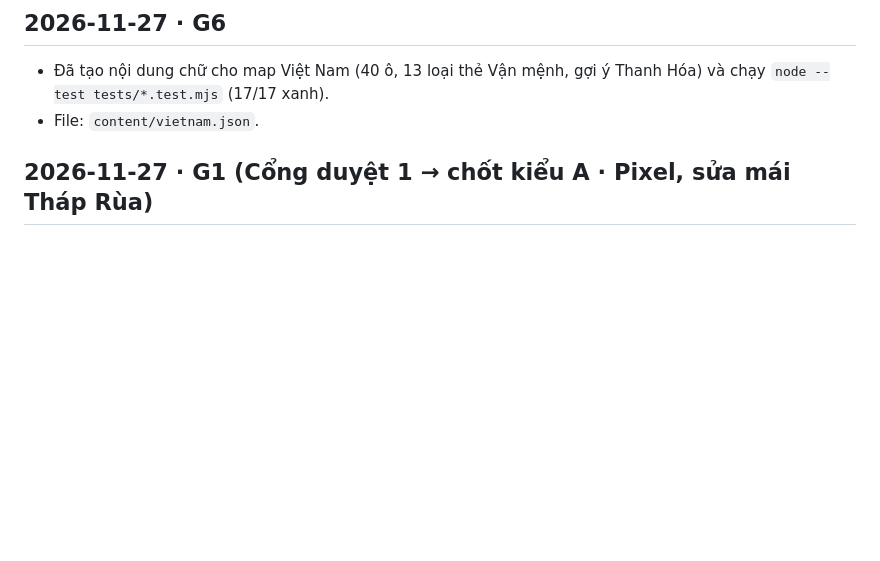
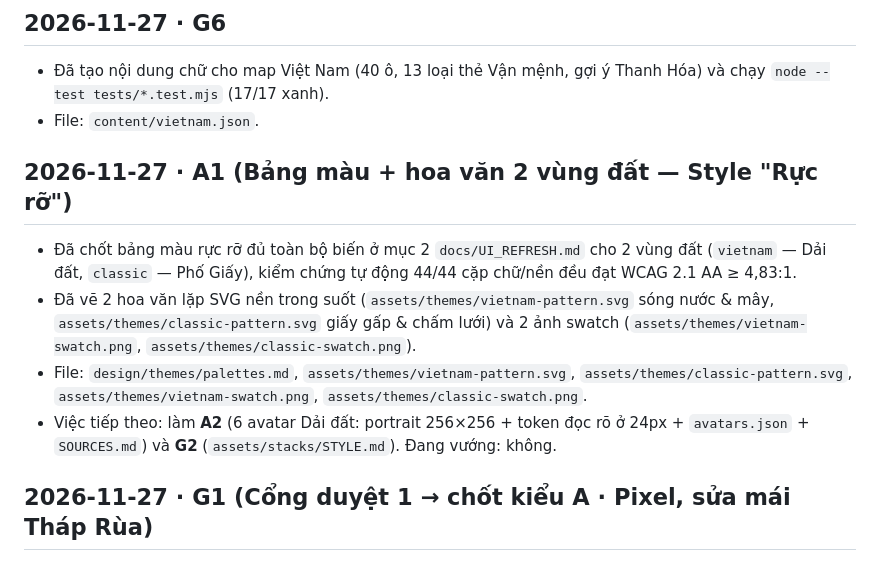
Before and after one commit to NgHdc/HopeY, a Markdown page: docs/agents/agy.md, the part around the change. Rendered like a GitHub page; blank space fills up the shorter version.

Commit message:
A1: Bảng màu rực rỡ (đạt WCAG AA) và hoa văn SVG cho 2 vùng đất Dải đất & Phố Giấy
Agent: agy

```diff
--- a/docs/agents/agy.md
+++ b/docs/agents/agy.md
@@ -3,6 +3,12 @@
 ## 2026-11-27 · G6
 - Đã tạo nội dung chữ cho map Việt Nam (40 ô, 13 loại thẻ Vận mệnh, gợi ý Thanh Hóa) và chạy `node --test tests/*.test.mjs` (17/17 xanh).
 - File: `content/vietnam.json`.
+
+## 2026-11-27 · A1 (Bảng màu + hoa văn 2 vùng đất — Style "Rực rỡ")
+- Đã chốt bảng màu rực rỡ đủ toàn bộ biến ở mục 2 `docs/UI_REFRESH.md` cho 2 vùng đất (`vietnam` — Dải đất, `classic` — Phố Giấy), kiểm chứng tự động 44/44 cặp chữ/nền đều đạt WCAG 2.1 AA ≥ 4,83:1.
+- Đã vẽ 2 hoa văn lặp SVG nền trong suốt (`assets/themes/vietnam-pattern.svg` sóng nước & mây, `assets/themes/classic-pattern.svg` giấy gấp & chấm lưới) và 2 ảnh swatch (`assets/themes/vietnam-swatch.png`, `assets/themes/classic-swatch.png`).
+- File: `design/themes/palettes.md`, `assets/themes/vietnam-pattern.svg`, `assets/themes/classic-pattern.svg`, `assets/themes/vietnam-swatch.png`, `assets/themes/classic-swatch.png`.
+- Việc tiếp theo: làm **A2** (6 avatar Dải đất: portrait 256×256 + token đọc rõ ở 24px + `avatars.json` + `SOURCES.md`) và **G2** (`assets/stacks/STYLE.md`). Đang vướng: không.
 
 ## 2026-11-27 · G1 (Cổng duyệt 1 → chốt kiểu A · Pixel, sửa mái Tháp Rùa)
 - Đã tạo đủ 3 địa danh thử × 2 kiểu (**A · Pixel** và **B · Giấy xếp lớp** = 6 asset), chạy `../Monopoly-codex/tools/art/build_stacks.py --bake16` ra dải lát cắt, sheet 16 góc, 6 check sheet và `manifest.json`; mọi ảnh gốc dưới 5 KB, mọi dải lát cắt dưới 7 KB (dưới ngưỡng 60 KB / 400 KB).
```
Also changed, not shown: design/themes/palettes.md (added, +149 -0 lines), assets/themes/classic-swatch.png (added), assets/themes/vietnam-swatch.png (added), 2 other files.
